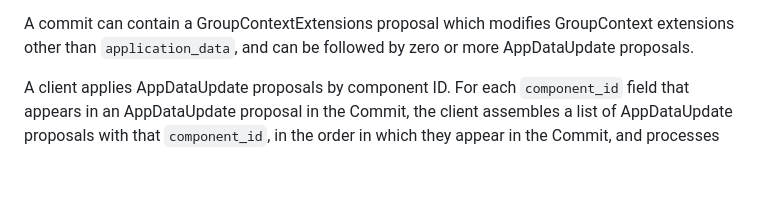
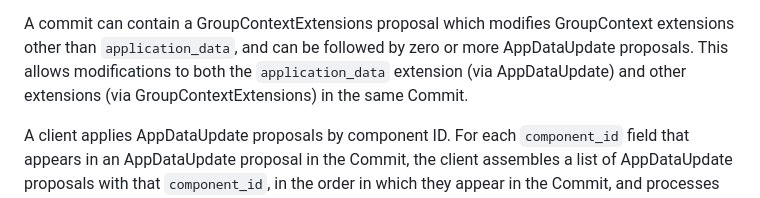
Before and after one commit to bifurcation/mls-appsync, a Markdown page: draft-barnes-mls-appsync.md, the part around the change. GitHub-like rendering; blank space fills up the shorter version.

```diff
--- a/draft-barnes-mls-appsync.md
+++ b/draft-barnes-mls-appsync.md
@@ -465,7 +465,9 @@ GroupContext extension, if it exists, is left as it was.
 
 A commit can contain a GroupContextExtensions proposal which modifies
 GroupContext extensions other than `application_data`, and can be followed by
-zero or more AppDataUpdate proposals.
+zero or more AppDataUpdate proposals.  This allows modifications to both the
+`application_data` extension (via AppDataUpdate) and other extensions (via
+GroupContextExtensions) in the same Commit.
 
 A client applies AppDataUpdate proposals by component ID.  For each
 `component_id` field that appears in an AppDataUpdate proposal in the
```
